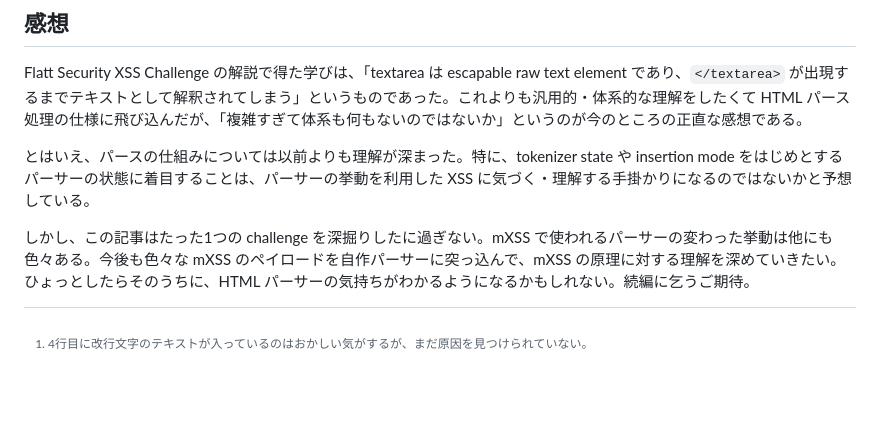
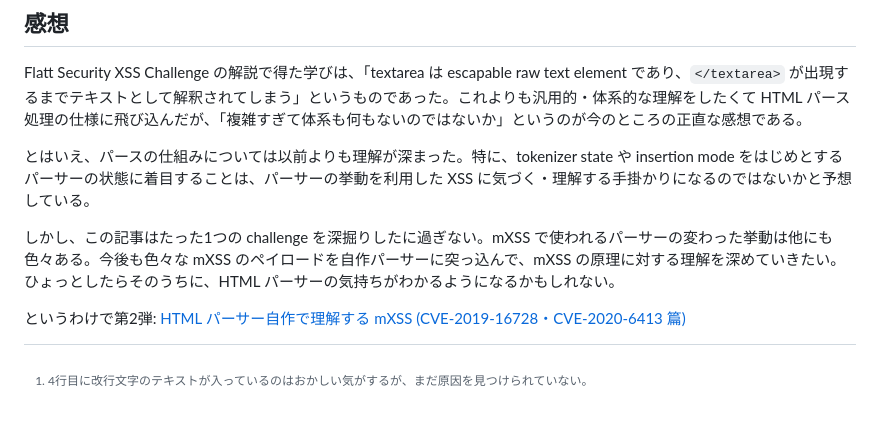
Before and after one commit to pizzacat83/blog, a Markdown page: posts/2025-01-10-understand-xss-with-handmade-parser-flatt-security-xss-1/ja.md, the part around the change. Rendered like a GitHub page; blank space fills up the shorter version.

Commit message:
link series

```diff
--- a/posts/2025-01-10-understand-xss-with-handmade-parser-flatt-security-xss-1/ja.md
+++ b/posts/2025-01-10-understand-xss-with-handmade-parser-flatt-security-xss-1/ja.md
@@ -305,4 +305,6 @@ Flatt Security XSS Challenge の解説で得た学びは、「textarea は escap
 
 とはいえ、パースの仕組みについては以前よりも理解が深まった。特に、tokenizer state や insertion mode をはじめとするパーサーの状態に着目することは、パーサーの挙動を利用した XSS に気づく・理解する手掛かりになるのではないかと予想している。
 
-しかし、この記事はたった1つの challenge を深掘りしたに過ぎない。mXSS で使われるパーサーの変わった挙動は他にも色々ある。今後も色々な mXSS のペイロードを自作パーサーに突っ込んで、mXSS の原理に対する理解を深めていきたい。ひょっとしたらそのうちに、HTML パーサーの気持ちがわかるようになるかもしれない。続編に乞うご期待。
+しかし、この記事はたった1つの challenge を深掘りしたに過ぎない。mXSS で使われるパーサーの変わった挙動は他にも色々ある。今後も色々な mXSS のペイロードを自作パーサーに突っ込んで、mXSS の原理に対する理解を深めていきたい。ひょっとしたらそのうちに、HTML パーサーの気持ちがわかるようになるかもしれない。
+
+というわけで第2弾: [HTML パーサー自作で理解する mXSS (CVE-2019-16728・CVE-2020-6413 篇)](../2025-12-01-understand-xss-with-handmade-parser-dompurify-2-0-1/)
```
Also changed, not shown: posts/2025-12-01-understand-xss-with-handmade-parser-dompurify-2-0-1/ja.md (+1 -1 lines).
